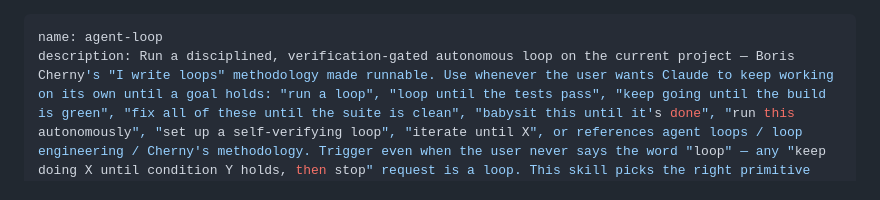
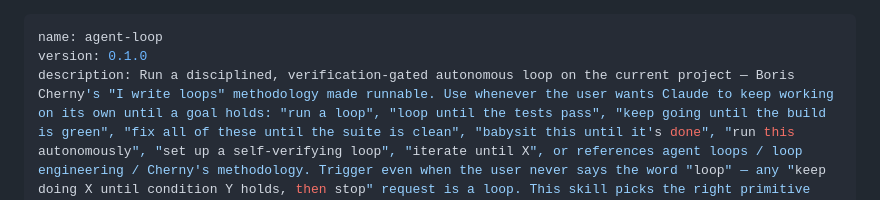
Before and after one commit to cocodedk/loop-engineering, a Markdown page: skill/agent-loop/SKILL.md, the part around the change. GitHub-like rendering.

```diff
--- a/skill/agent-loop/SKILL.md
+++ b/skill/agent-loop/SKILL.md
@@ -1,5 +1,6 @@
 ---
 name: agent-loop
+version: 0.1.0
 description: Run a disciplined, verification-gated autonomous loop on the current project — Boris Cherny's "I write loops" methodology made runnable. Use whenever the user wants Claude to keep working on its own until a goal holds: "run a loop", "loop until the tests pass", "keep going until the build is green", "fix all of these until the suite is clean", "babysit this until it's done", "run this autonomously", "set up a self-verifying loop", "iterate until X", or references agent loops / loop engineering / Cherny's methodology. Trigger even when the user never says the word "loop" — any "keep doing X until condition Y holds, then stop" request is a loop. This skill picks the right primitive (/goal, a `claude -p` while-loop, a Stop hook, or a scheduled /loop), sets a budget ceiling, isolates parallel work in git worktrees, and keeps the human in the judgment seat. It also DECOMPOSES a large objective into a chain of smaller loops when one loop isn't enough — fires on "create user manuals", "break this objective into steps", "turn this into a pipeline of loops", or any multi-stage deliverable whose stages fan out over many items (one loop per page, screen, or endpoint).
 argument-hint: [goal, e.g. "all tests in api/ pass and lint is clean"]
 ---
```
Also changed, not shown: skill/agent-loop/CHANGELOG.md (added, +48 -0 lines).
